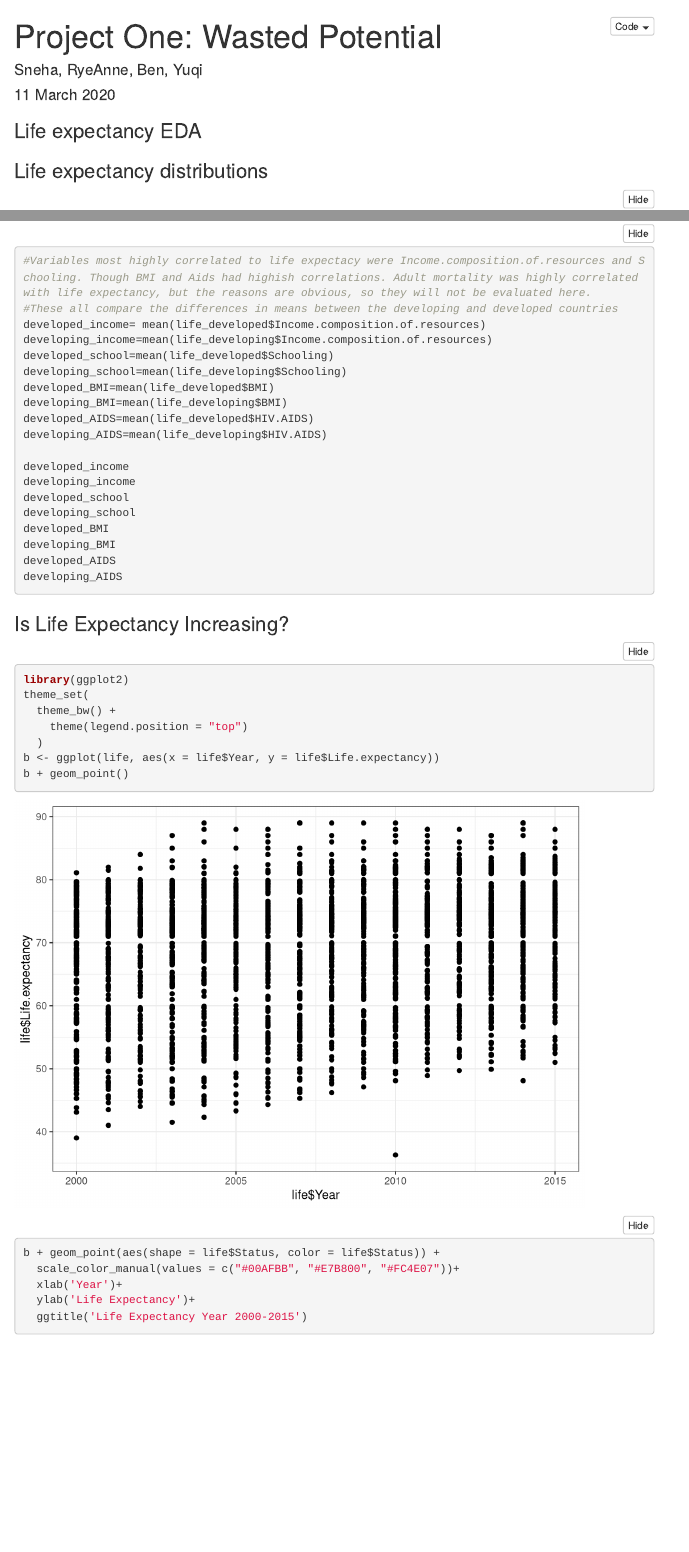
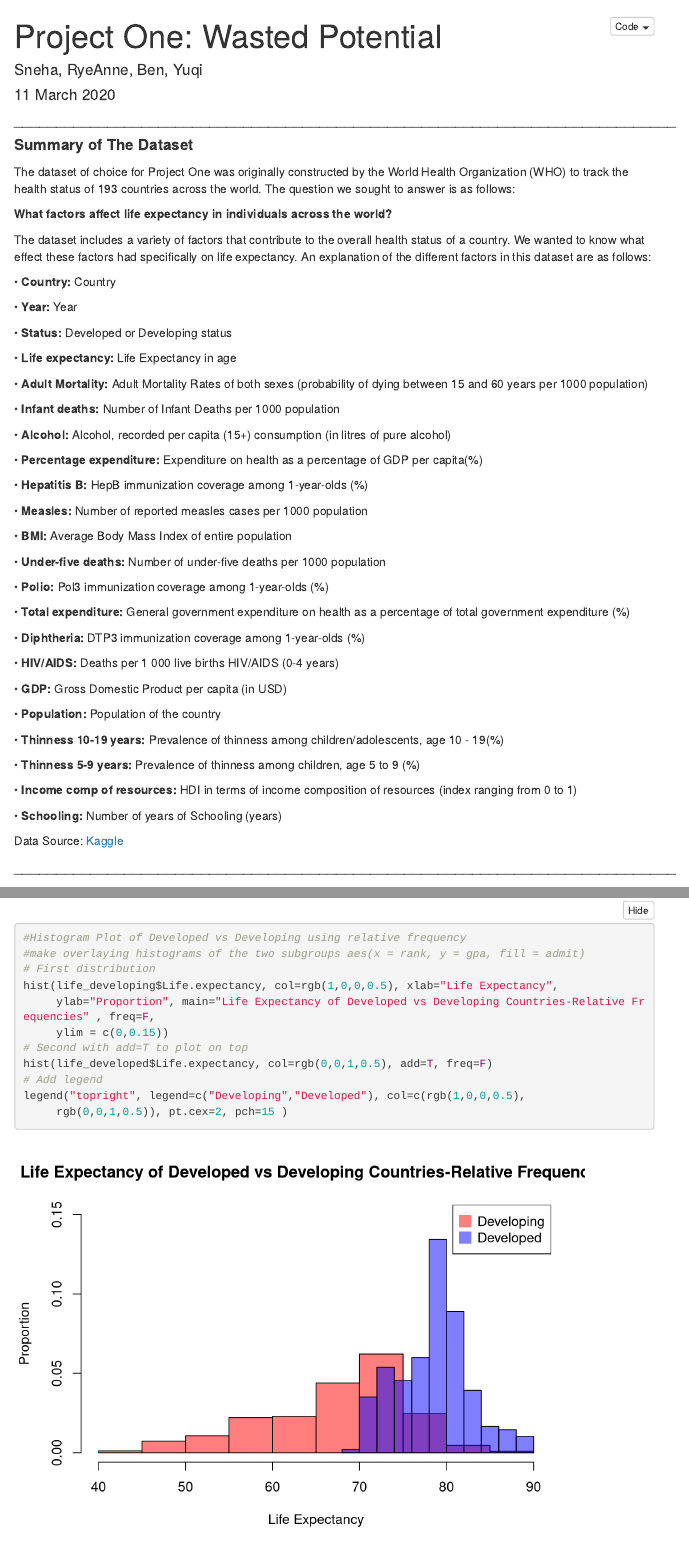
Before and after one commit to sk4cg/WorldHealthData, an R Markdown document (WorldHealthProject.Rmd): the page in a window 1100 px wide, from its top, and a second part further down, joined at a grey line. Rendered offline with R 4.5, knitr and Pandoc, with nearby package versions; folded parts are opened; menus at the side of the page are left out.

Commit message:
Okay, I think I incorporated the parts from the other two files into this one.

````diff
--- a/WorldHealthProject.Rmd
+++ b/WorldHealthProject.Rmd
@@ -38,6 +38,68 @@ detach_package = function(pkg, character.only = FALSE) { if(!character.only) { p
   while(search_item %in% search()) { detach(search_item, unload = TRUE, character.only = TRUE) }
 }
 ```
+
+#### ______________________________________________________________________________
+
+#### **Summary of The Dataset**
+
+The dataset of choice for Project One was originally constructed by the World Health Organization (WHO) to track the health status of 193 countries across the world. The question we
+sought to answer is as follows:
+
+**What factors affect life expectancy in individuals across the world?**
+
+The dataset includes a variety of factors that contribute to the overall health status of a country. We wanted to know what effect these factors had specifically
+on life expectancy. An explanation of the different factors in this dataset are as follows:
+
+  • **Country:** Country
+
+  • **Year:** Year
+
+  • **Status:** Developed or Developing status
+
+  • **Life expectancy:** Life Expectancy in age
+
+  • **Adult Mortality:** Adult Mortality Rates of both sexes (probability of dying between 15 and 60 years per 1000 population)
+
+  • **Infant deaths:** Number of Infant Deaths per 1000 population
+
+  • **Alcohol:** Alcohol, recorded per capita (15+) consumption (in litres of pure alcohol)
+
+  • **Percentage expenditure:** Expenditure on health as a percentage of GDP per capita(%)
+
+  • **Hepatitis B:** HepB immunization coverage among 1-year-olds (%)
+
+  • **Measles:** Number of reported measles cases per 1000 population
+
+  • **BMI:** Average Body Mass Index of entire population
+
+  • **Under-five deaths:** Number of under-five deaths per 1000 population
+
+  • **Polio:** Pol3 immunization coverage among 1-year-olds (%)
+
+  • **Total expenditure:** General government expenditure on health as a percentage of total government expenditure (%)
+
+  • **Diphtheria:** DTP3 immunization coverage among 1-year-olds (%)
+
+  • **HIV/AIDS:** Deaths per 1 000 live births HIV/AIDS (0-4 years)
+
+  • **GDP:** Gross Domestic Product per capita (in USD)
+
+  • **Population:** Population of the country
+
+  • **Thinness 10-19 years:** Prevalence of thinness among children/adolescents, age 10 - 19(%)
+
+  • **Thinness 5-9 years:** Prevalence of thinness among children, age 5 to 9 (%)
+
+  • **Income comp of resources:** HDI in terms of income composition of resources (index ranging from 0 to 1)
+
+  • **Schooling:** Number of years of Schooling (years)
+
+Data Source: [Kaggle](https://www.kaggle.com/kumarajarshi/life-expectancy-who)
+
+#### ______________________________________________________________________________
+
+
 
 ### Life expectancy EDA
 ```{r loadData, include ="F"}
@@ -119,3 +191,16 @@ legend("topright", legend=c("Developing","Developed"), col=c(rgb(1,0,0,0.5),
+#Histogram Plot of Developed vs Developing using relative frequency
+#make overlaying histograms of the two subgroups aes(x = rank, y = gpa, fill = admit)
+# First distribution
+hist(life_developing$Life.expectancy, col=rgb(1,0,0,0.5), xlab="Life Expectancy",
+     ylab="Proportion", main="Life Expectancy of Developed vs Developing Countries-Relative Frequencies" , freq=F,
+     ylim = c(0,0.15))
+# Second with add=T to plot on top
+hist(life_developed$Life.expectancy, col=rgb(0,0,1,0.5), add=T, freq=F)
+# Add legend
+legend("topright", legend=c("Developing","Developed"), col=c(rgb(1,0,0,0.5),
+     rgb(0,0,1,0.5)), pt.cex=2, pch=15 )
+
+
 
 #Variables most highly correlated to life expectacy were Income.composition.of.resources and Schooling. Though BMI and Aids had highish correlations. Adult mortality was highly correlated with life expectancy, but the reasons are obvious, so they will not be evaluated here.
 #These all compare the differences in means between the developing and developed countries
@@ -144,15 +229,3 @@ developing_AIDS
 ### Is Life Expectancy Increasing?
 
 ```{r Over the Years, include=T}
-library(ggplot2)
-theme_set(
-  theme_bw() +
-    theme(legend.position = "top")
-  )
-b <- ggplot(life, aes(x = life$Year, y = life$Life.expectancy))
-b + geom_point()
-b + geom_point(aes(shape = life$Status, color = life$Status)) +
-  scale_color_manual(values = c("#00AFBB", "#E7B800", "#FC4E07"))+
-  xlab('Year')+
-  ylab('Life Expectancy')+
-  ggtitle('Life Expectancy Year 2000-2015')
````
Also changed, not shown: WorldHealthProject.Rmd (18 more changed lines).
